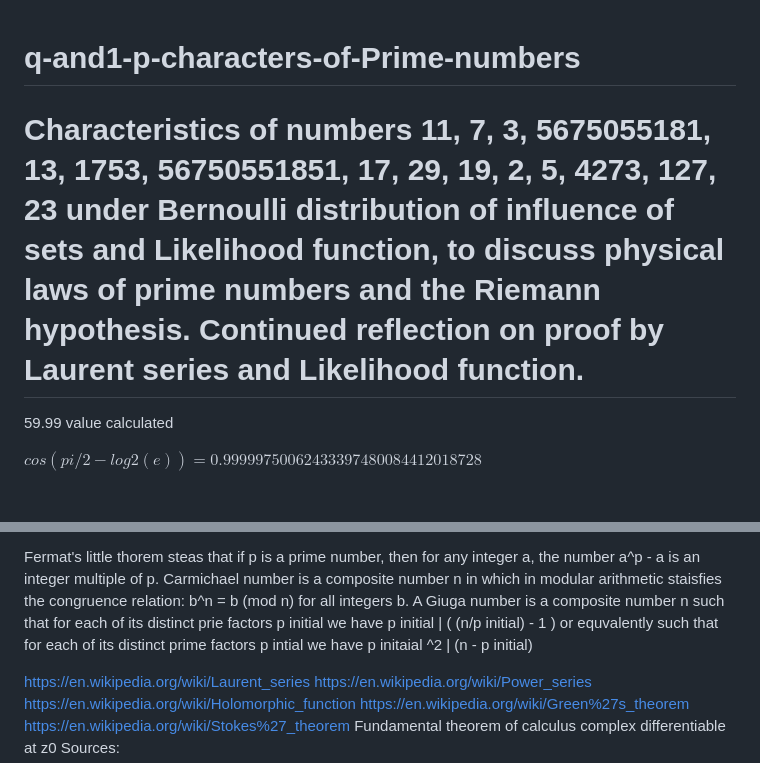
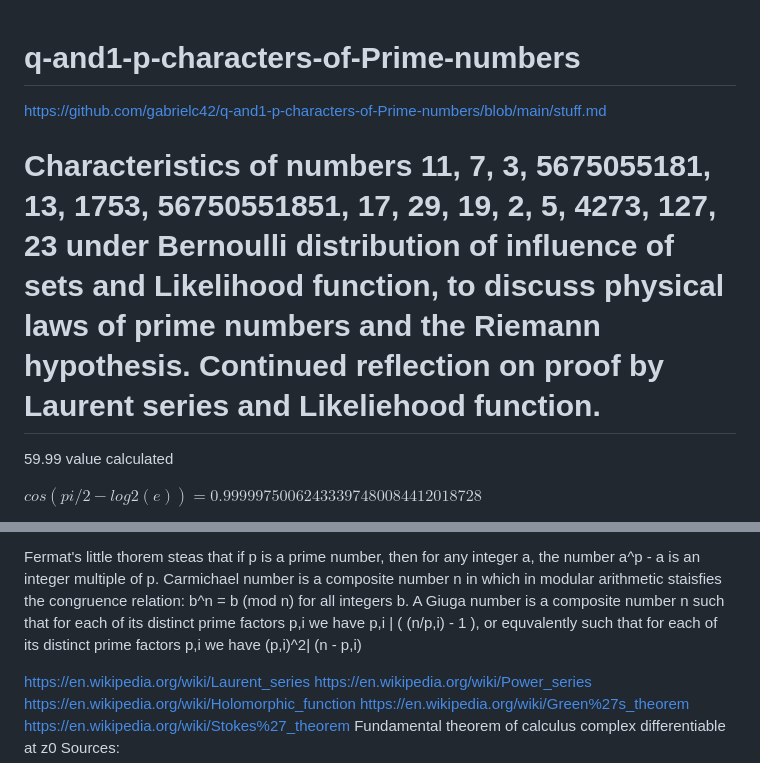
Before and after one commit to gabrielc42/q-and1-p-characters-of-Prime-numbers, a Markdown page: README.md, 2 parts joined by grey strips. Rendered like a GitHub page.

```diff
--- a/README.md
+++ b/README.md
@@ -1,7 +1,11 @@
 # q-and1-p-characters-of-Prime-numbers
 
+https://github.com/gabrielc42/q-and1-p-characters-of-Prime-numbers/blob/main/stuff.md
 
-# Characteristics of numbers 11, 7, 3, 5675055181, 13, 1753, 56750551851, 17, 29, 19, 2, 5, 4273, 127, 23 under Bernoulli distribution of influence of sets and Likelihood function, to discuss physical laws of prime numbers and the Riemann hypothesis. Continued reflection on proof by Laurent series and Likelihood function.
+
+
+
+# Characteristics of numbers 11, 7, 3, 5675055181, 13, 1753, 56750551851, 17, 29, 19, 2, 5, 4273, 127, 23 under Bernoulli distribution of influence of sets and Likelihood function, to discuss physical laws of prime numbers and the Riemann hypothesis. Continued reflection on proof by Laurent series and Likeliehood function.
 59.99 value calculated
 
 $`cos(pi/2  - log2(e)) = 0.99999750062433397480084412018728`$
@@ -296,7 +300,7 @@ Assume that X
 
  Fermat's little thorem steas that if p is a prime number, then for any integer a, the number a^p - a is an integer multiple of p.
  Carmichael number is a composite number n in which in modular arithmetic staisfies the congruence relation: b^n = b (mod n) for all integers b.
- A Giuga number is a composite number n such that for each of its distinct prie factors p initial we have p initial | ( (n/p initial) - 1 ) or equvalently such that for each of its distinct prime factors p  intial we have p initaial ^2 | (n - p initial)
+ A Giuga number is a composite number n such that for each of its distinct prime factors p,i we have p,i | ( (n/p,i) - 1 ), or equvalently such that for each of its distinct prime factors p,i we have (p,i)^2| (n - p,i)
 
 https://en.wikipedia.org/wiki/Laurent_series
 https://en.wikipedia.org/wiki/Power_series
```
